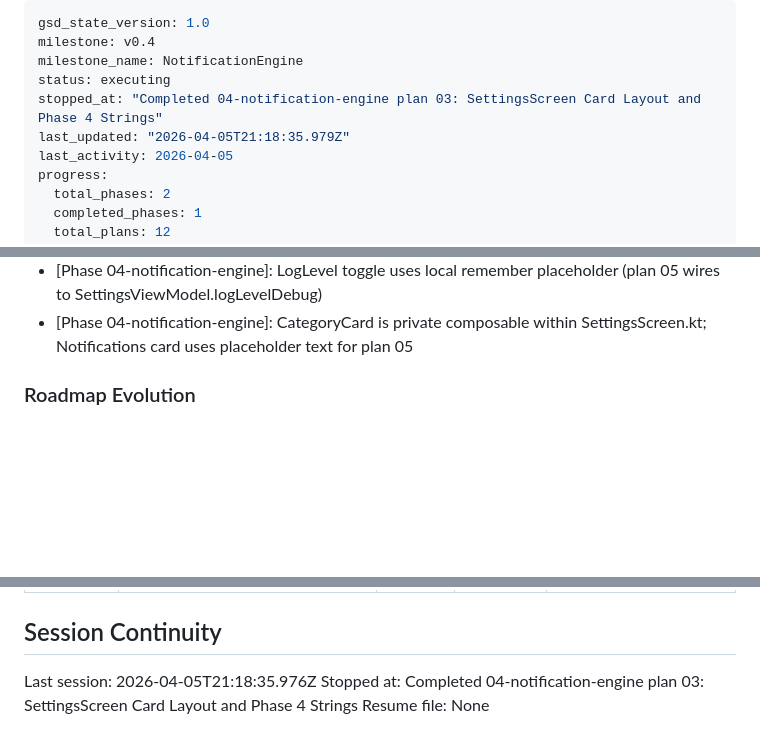
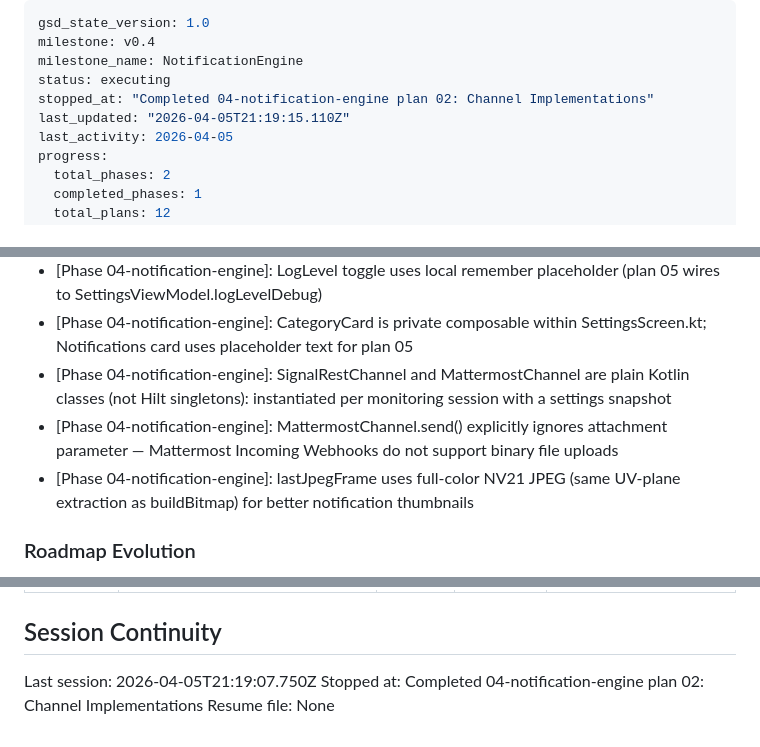
Before and after one commit to robbyFux/Haven-2.0, a Markdown page: .planning/STATE.md, 3 parts joined by grey strips. GitHub-like rendering; blank space fills up the shorter version.

Commit message:
docs(04-02): complete channel-implementations plan
- SUMMARY.md for SignalRestChannel, MattermostChannel, and lastJpegFrame
- STATE.md: plan advanced to 04-04, progress 83%, decisions recorded
- ROADMAP.md: phase 4 progress updated
- REQUIREMENTS.md: NOTIF-02 and NOTIF-03 marked complete

```diff
--- a/.planning/STATE.md
+++ b/.planning/STATE.md
@@ -3,8 +3,8 @@ gsd_state_version: 1.0
 milestone: v0.4
 milestone_name: NotificationEngine
 status: executing
-stopped_at: "Completed 04-notification-engine plan 03: SettingsScreen Card Layout and Phase 4 Strings"
-last_updated: "2026-04-05T21:18:35.979Z"
+stopped_at: "Completed 04-notification-engine plan 02: Channel Implementations"
+last_updated: "2026-04-05T21:19:15.110Z"
 last_activity: 2026-04-05
 progress:
   total_phases: 2
@@ -85,6 +86,9 @@ Recent decisions affecting current work:
 - [Phase 04-notification-engine]: AppLogger.currentLogLevel uses @Volatile (not @Synchronized) for low-contention reads on the hot logging path
 - [Phase 04-notification-engine]: LogLevel toggle uses local remember placeholder (plan 05 wires to SettingsViewModel.logLevelDebug)
 - [Phase 04-notification-engine]: CategoryCard is private composable within SettingsScreen.kt; Notifications card uses placeholder text for plan 05
+- [Phase 04-notification-engine]: SignalRestChannel and MattermostChannel are plain Kotlin classes (not Hilt singletons): instantiated per monitoring session with a settings snapshot
+- [Phase 04-notification-engine]: MattermostChannel.send() explicitly ignores attachment parameter — Mattermost Incoming Webhooks do not support binary file uploads
+- [Phase 04-notification-engine]: lastJpegFrame uses full-color NV21 JPEG (same UV-plane extraction as buildBitmap) for better notification thumbnails
 
 ### Roadmap Evolution
 
@@ -108,6 +112,6 @@ None yet.
 
 ## Session Continuity
 
-Last session: 2026-04-05T21:18:35.976Z
-Stopped at: Completed 04-notification-engine plan 03: SettingsScreen Card Layout and Phase 4 Strings
+Last session: 2026-04-05T21:19:07.750Z
+Stopped at: Completed 04-notification-engine plan 02: Channel Implementations
 Resume file: None
```
Also changed, not shown: other parts of .planning/STATE.md (+2 -1 lines), .planning/REQUIREMENTS.md (+2 -2 lines), 1 other file.
